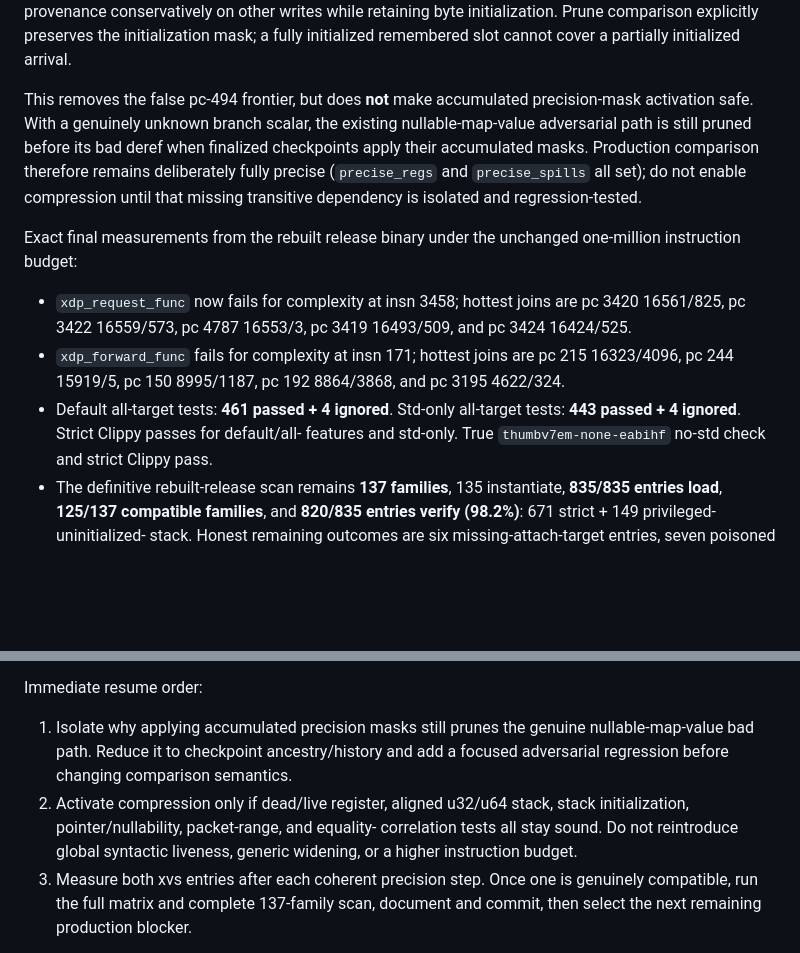
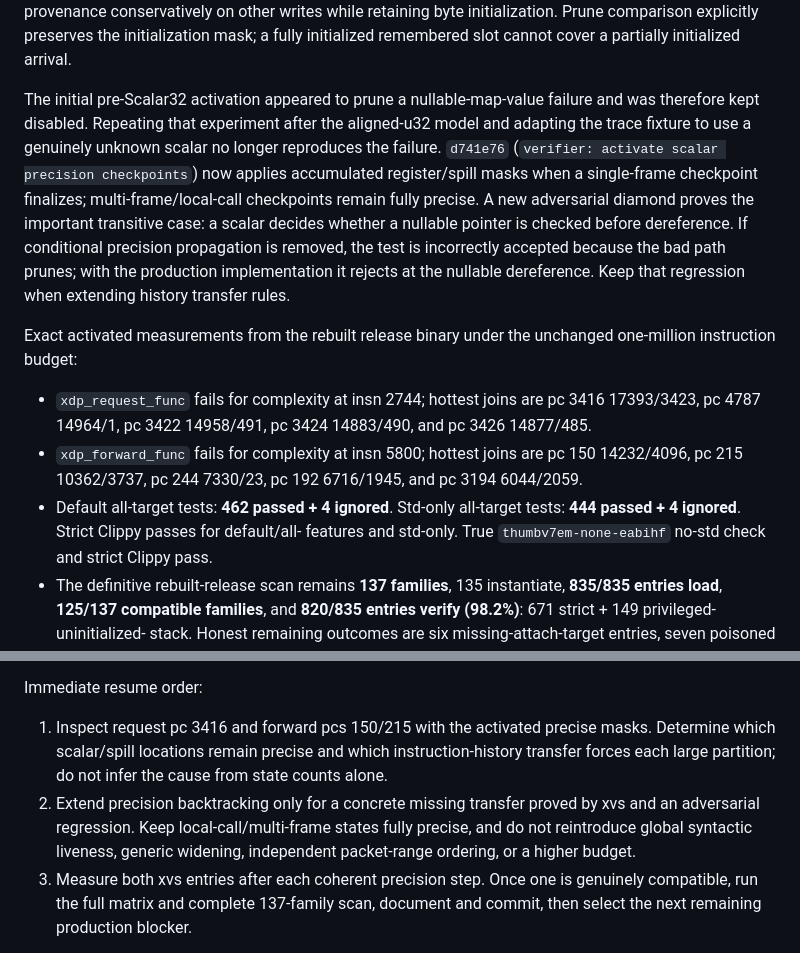
Before and after one commit to ayourtch-llm/febpf, a Markdown page: HANDOFF.md, 2 parts joined by grey strips. GitHub-like rendering; blank space fills up the shorter version.

Commit message:
docs: advance activated precision frontier
Change-Id: I92ab95038c42553328ac5d1f45c106bd31119898

```diff
--- a/HANDOFF.md
+++ b/HANDOFF.md
@@ -133,25 +133,30 @@ while retaining byte initialization. Prune comparison explicitly preserves
 the initialization mask; a fully initialized remembered slot cannot cover a
 partially initialized arrival.
 
-This removes the false pc-494 frontier, but does **not** make accumulated
-precision-mask activation safe. With a genuinely unknown branch scalar, the
-existing nullable-map-value adversarial path is still pruned before its bad
-deref when finalized checkpoints apply their accumulated masks. Production
-comparison therefore remains deliberately fully precise (`precise_regs` and
-`precise_spills` all set); do not enable compression until that missing
-transitive dependency is isolated and regression-tested.
-
-Exact final measurements from the rebuilt release binary under the unchanged
-one-million instruction budget:
-
-- `xdp_request_func` now fails for complexity at insn 3458; hottest joins are
-  pc 3420 16561/825, pc 3422 16559/573, pc 4787 16553/3, pc 3419 16493/509,
-  and pc 3424 16424/525.
-- `xdp_forward_func` fails for complexity at insn 171; hottest joins are pc
-  215 16323/4096, pc 244 15919/5, pc 150 8995/1187, pc 192 8864/3868, and pc
-  3195 4622/324.
-- Default all-target tests: **461 passed + 4 ignored**. Std-only all-target
-  tests: **443 passed + 4 ignored**. Strict Clippy passes for default/all-
+The initial pre-Scalar32 activation appeared to prune a nullable-map-value
+failure and was therefore kept disabled. Repeating that experiment after the
+aligned-u32 model and adapting the trace fixture to use a genuinely unknown
+scalar no longer reproduces the failure. `d741e76` (`verifier: activate scalar
+precision checkpoints`) now applies accumulated register/spill masks when a
+single-frame checkpoint finalizes; multi-frame/local-call checkpoints remain
+fully precise. A new adversarial diamond proves the important transitive case:
+a scalar decides whether a nullable pointer is checked before dereference. If
+conditional precision propagation is removed, the test is incorrectly
+accepted because the bad path prunes; with the production implementation it
+rejects at the nullable dereference. Keep that regression when extending
+history transfer rules.
+
+Exact activated measurements from the rebuilt release binary under the
+unchanged one-million instruction budget:
+
+- `xdp_request_func` fails for complexity at insn 2744; hottest joins are pc
+  3416 17393/3423, pc 4787 14964/1, pc 3422 14958/491, pc 3424 14883/490, and
+  pc 3426 14877/485.
+- `xdp_forward_func` fails for complexity at insn 5800; hottest joins are pc
+  150 14232/4096, pc 215 10362/3737, pc 244 7330/23, pc 192 6716/1945, and pc
+  3194 6044/2059.
+- Default all-target tests: **462 passed + 4 ignored**. Std-only all-target
+  tests: **444 passed + 4 ignored**. Strict Clippy passes for default/all-
   features and std-only. True `thumbv7em-none-eabihf` no-std check and strict
   Clippy pass.
 - The definitive rebuilt-release scan remains **137 families**, 135
@@ -280,13 +285,14 @@ In-progress investigation after `3f9bb65` (not committed):
 
 Immediate resume order:
 
-1. Isolate why applying accumulated precision masks still prunes the genuine
-   nullable-map-value bad path. Reduce it to checkpoint ancestry/history and
-   add a focused adversarial regression before changing comparison semantics.
-2. Activate compression only if dead/live register, aligned u32/u64 stack,
-   stack initialization, pointer/nullability, packet-range, and equality-
-   correlation tests all stay sound. Do not reintroduce global syntactic
-   liveness, generic widening, or a higher instruction budget.
+1. Inspect request pc 3416 and forward pcs 150/215 with the activated precise
+   masks. Determine which scalar/spill locations remain precise and which
+   instruction-history transfer forces each large partition; do not infer the
+   cause from state counts alone.
+2. Extend precision backtracking only for a concrete missing transfer proved
+   by xvs and an adversarial regression. Keep local-call/multi-frame states
+   fully precise, and do not reintroduce global syntactic liveness, generic
+   widening, independent packet-range ordering, or a higher budget.
 3. Measure both xvs entries after each coherent precision step. Once one is
    genuinely compatible, run the full matrix and complete 137-family scan,
    document and commit, then select the next remaining production blocker.
```
